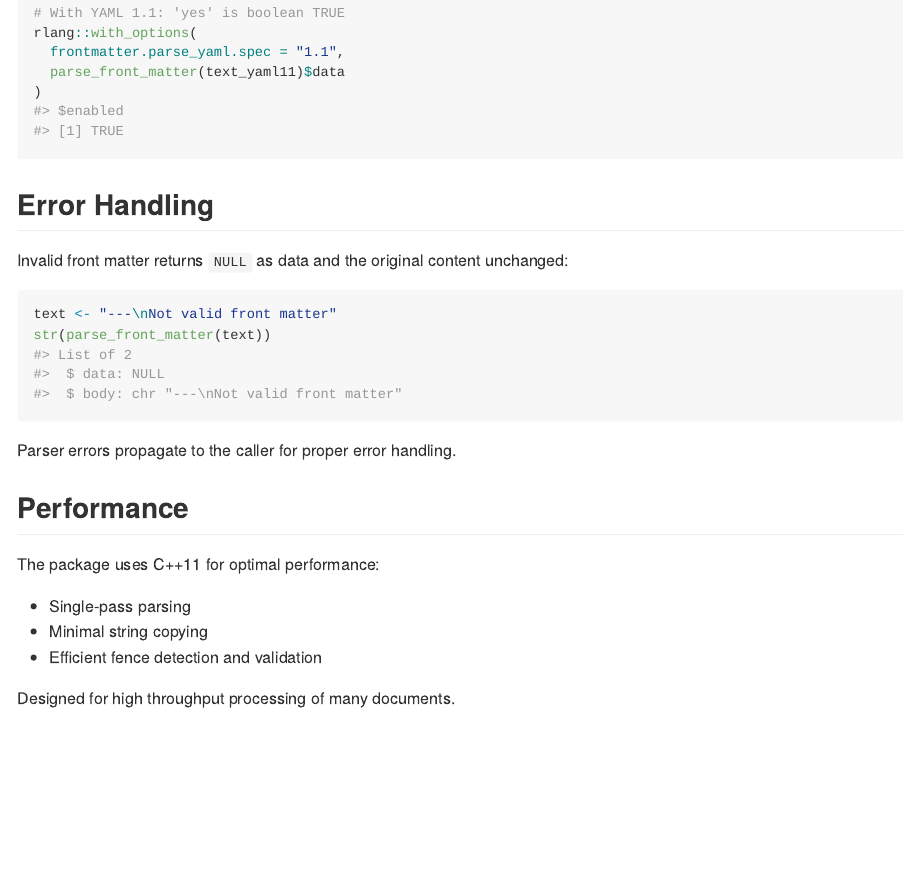
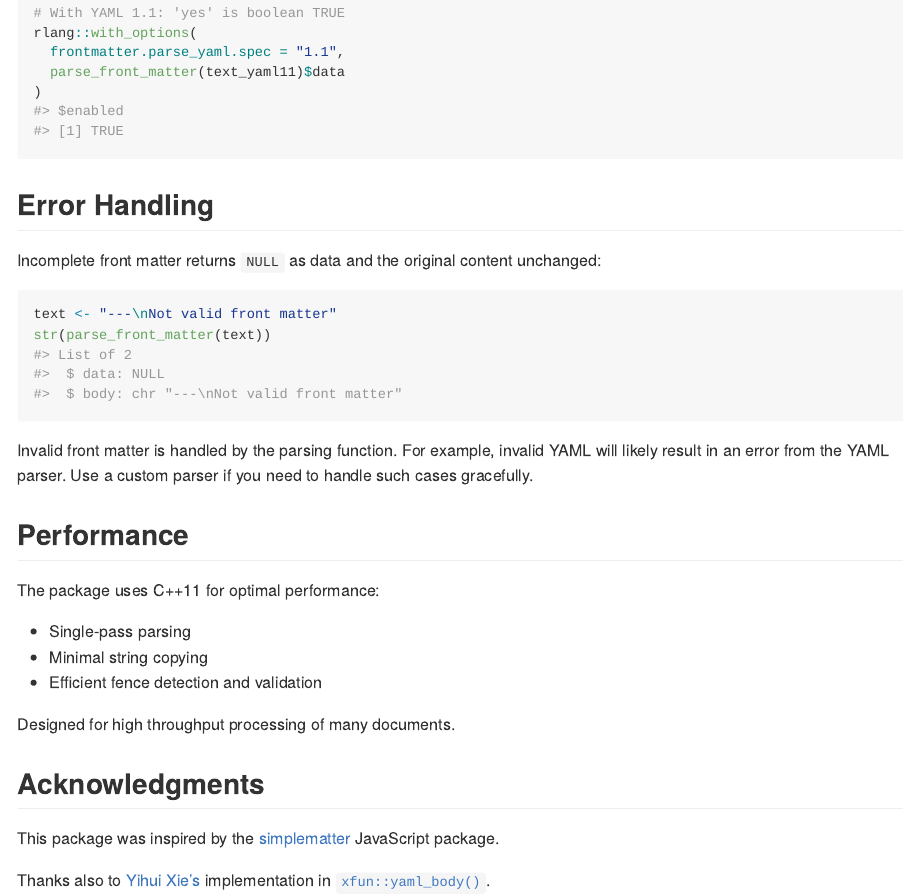
Before and after one commit to posit-dev/frontmatter, an R Markdown document (README.Rmd): the page in a window 1100 px wide, from 4260 px down. The pictures show the output file README.md that the author committed with the source, drawn offline in the style of GitHub; badge pictures from the web are left out.

Commit message:
🙇‍♂️ add acknowledgements

````diff
--- a/README.Rmd
+++ b/README.Rmd
@@ -244,14 +244,14 @@ rlang::with_options(
 
 ## Error Handling
 
-Invalid front matter returns `NULL` as data and the original content unchanged:
+Incomplete front matter returns `NULL` as data and the original content unchanged:
 
 ```{r}
 text <- "---\nNot valid front matter"
 str(parse_front_matter(text))
 ```
 
-Parser errors propagate to the caller for proper error handling.
+Invalid front matter is handled by the parsing function. For example, invalid YAML will likely result in an error from the YAML parser. Use a custom parser if you need to handle such cases gracefully.
 
 ## Performance
 
@@ -262,3 +262,9 @@ The package uses C++11 for optimal performance:
 - Efficient fence detection and validation
 
 Designed for high throughput processing of many documents.
+
+## Acknowledgments
+
+This package was inspired by the [simplematter](https://github.com/remcohaszing/simplematter) JavaScript package.
+
+Thanks also to [Yihui Xie's](https://yihui.org/) implementation in [`xfun::yaml_body()`](https://pkg.yihui.org/xfun/manual.html#sec:man-yaml_body).
````
Also changed, not shown: README.md.
